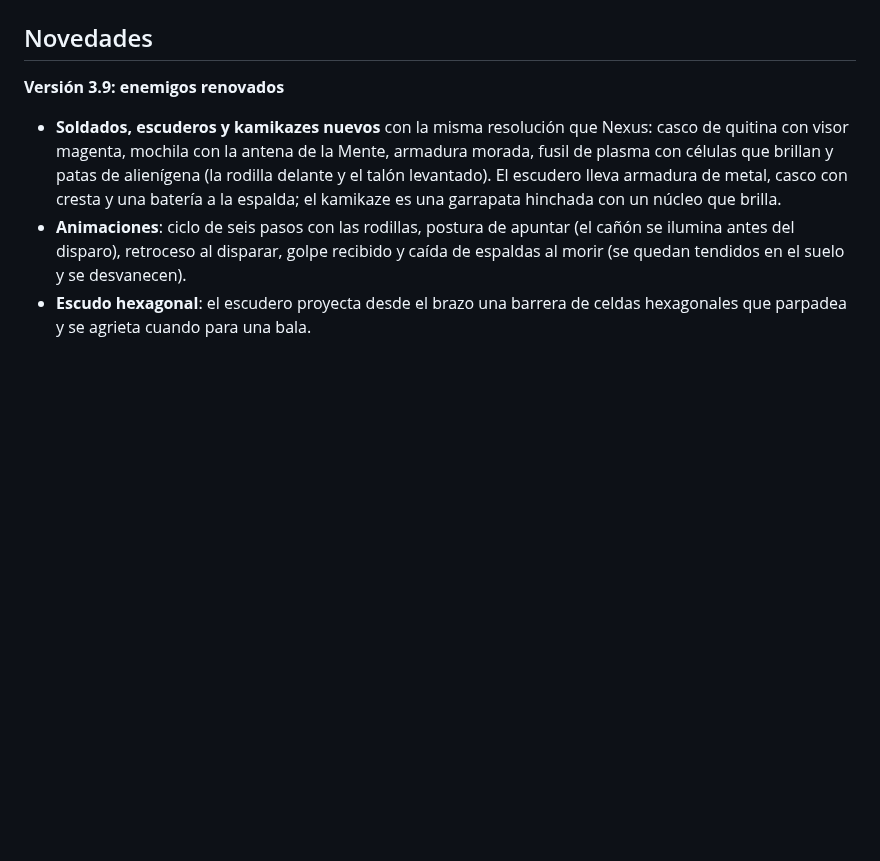
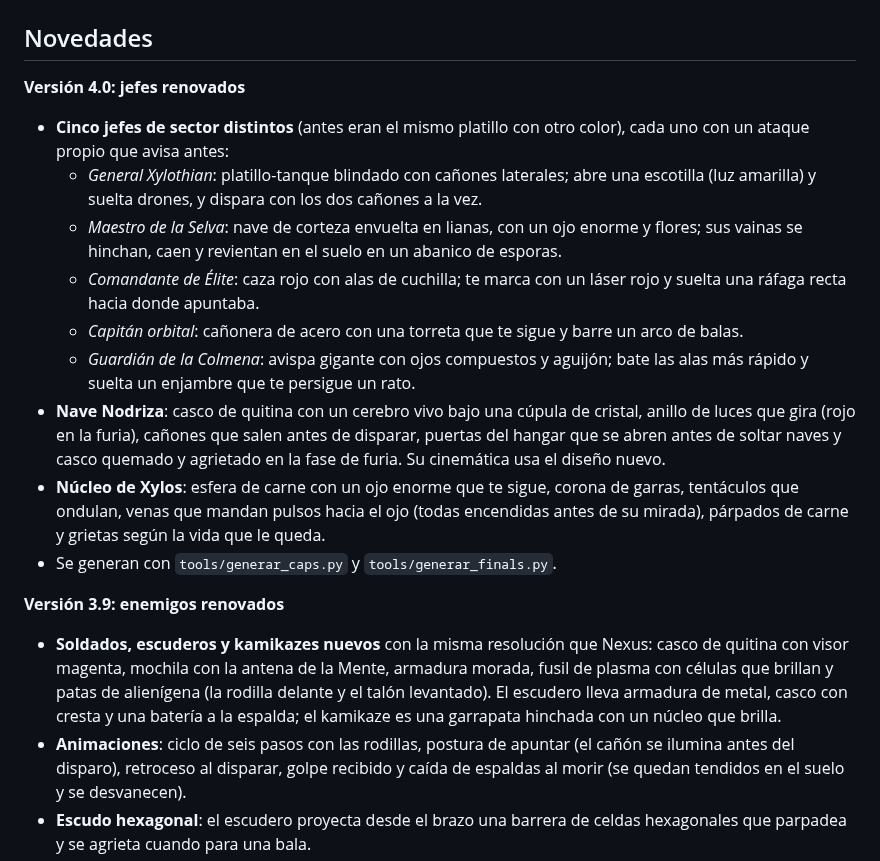
Before and after one commit to abelber07/historygame, a Markdown page: README.md, the part around the change. Drawn GitHub-style; blank space fills up the shorter version.

```diff
--- a/README.md
+++ b/README.md
@@ -94,6 +94,17 @@ El juego se dibuja a **960x540** (panorámico 16:9). En un monitor de **1920x108
 Ganas XP eliminando enemigos y completando escenarios (más XP la primera vez). Cada 200 XP subes un nivel del Battle Pass, hasta 20, y desbloqueas monedas y cosméticos exclusivos: uniformes Desierto, Ártico, Nocturno, Élite roja, Cibernético y Dorado; aspectos de arma Tóxico, Plasma azul, Infierno, Arcoíris y Dorado; y títulos como «Cazador de aliens» o «Leyenda de Xylos».
 
 ## Novedades
+
+**Versión 4.0: jefes renovados**
+- **Cinco jefes de sector distintos** (antes eran el mismo platillo con otro color), cada uno con un ataque propio que avisa antes:
+  - *General Xylothian*: platillo-tanque blindado con cañones laterales; abre una escotilla (luz amarilla) y suelta drones, y dispara con los dos cañones a la vez.
+  - *Maestro de la Selva*: nave de corteza envuelta en lianas, con un ojo enorme y flores; sus vainas se hinchan, caen y revientan en el suelo en un abanico de esporas.
+  - *Comandante de Élite*: caza rojo con alas de cuchilla; te marca con un láser rojo y suelta una ráfaga recta hacia donde apuntaba.
+  - *Capitán orbital*: cañonera de acero con una torreta que te sigue y barre un arco de balas.
+  - *Guardián de la Colmena*: avispa gigante con ojos compuestos y aguijón; bate las alas más rápido y suelta un enjambre que te persigue un rato.
+- **Nave Nodriza**: casco de quitina con un cerebro vivo bajo una cúpula de cristal, anillo de luces que gira (rojo en la furia), cañones que salen antes de disparar, puertas del hangar que se abren antes de soltar naves y casco quemado y agrietado en la fase de furia. Su cinemática usa el diseño nuevo.
+- **Núcleo de Xylos**: esfera de carne con un ojo enorme que te sigue, corona de garras, tentáculos que ondulan, venas que mandan pulsos hacia el ojo (todas encendidas antes de su mirada), párpados de carne y grietas según la vida que le queda.
+- Se generan con `tools/generar_caps.py` y `tools/generar_finals.py`.
 
 **Versión 3.9: enemigos renovados**
 - **Soldados, escuderos y kamikazes nuevos** con la misma resolución que Nexus: casco de quitina con visor magenta, mochila con la antena de la Mente, armadura morada, fusil de plasma con células que brillan y patas de alienígena (la rodilla delante y el talón levantado). El escudero lleva armadura de metal, casco con cresta y una batería a la espalda; el kamikaze es una garrapata hinchada con un núcleo que brilla.
```
Also changed, not shown: assets/img/finals_hd.png (added), 5 other files.
